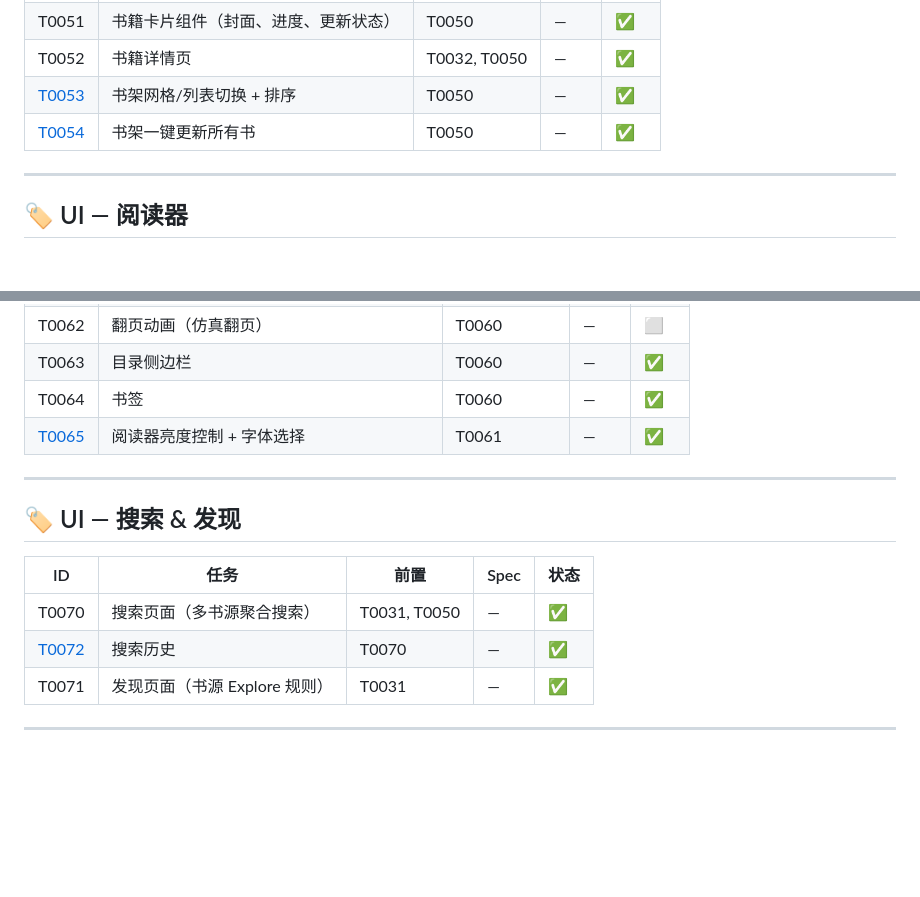
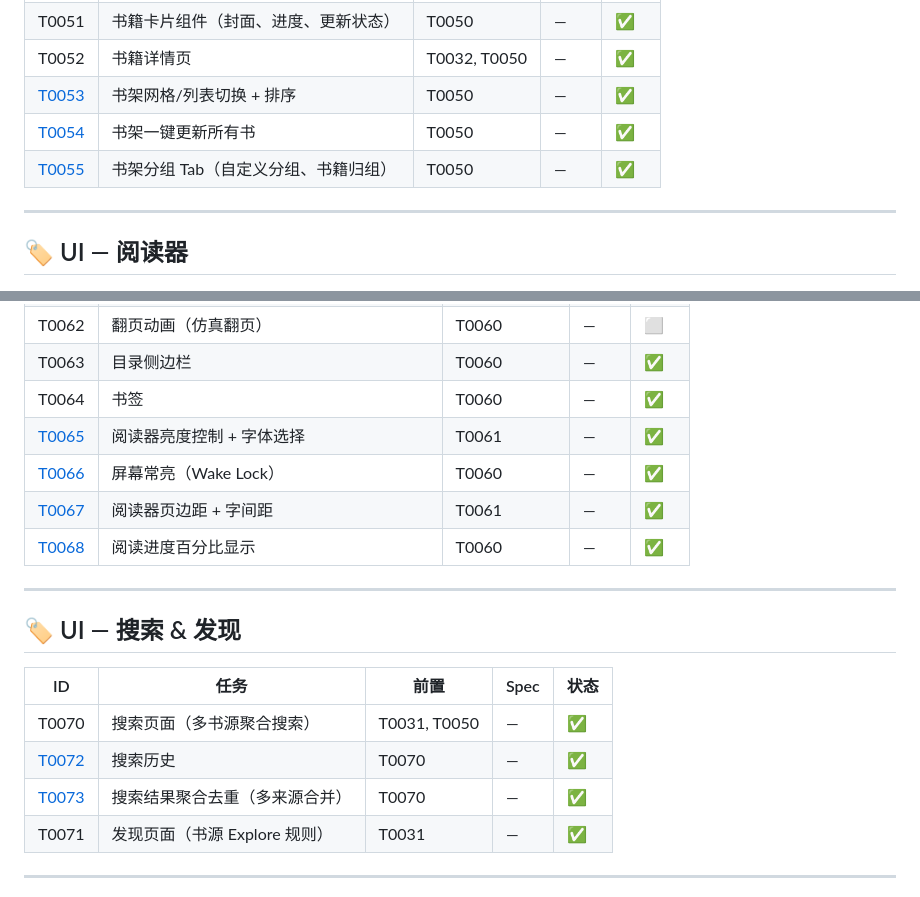
Before and after one commit to szylover/legado-ios, a Markdown page: docs/roadmap.md, 2 parts joined by grey strips. Rendered like a GitHub page; blank space fills up the shorter version.

Commit message:
chore: update roadmap T0055-T0068/T0073 done
Co-authored-by: Copilot <223556219+Copilot@users.noreply.github.com>

```diff
--- a/docs/roadmap.md
+++ b/docs/roadmap.md
@@ -79,6 +79,7 @@
 | T0052 | 书籍详情页 | T0032, T0050 | — | ✅ |
 | [T0053](https://github.com/szylover/legado-web/issues/46) | 书架网格/列表切换 + 排序 | T0050 | — | ✅ |
 | [T0054](https://github.com/szylover/legado-web/issues/47) | 书架一键更新所有书 | T0050 | — | ✅ |
+| [T0055](https://github.com/szylover/legado-web/issues/54) | 书架分组 Tab（自定义分组、书籍归组）| T0050 | — | ✅ |
 
 ---
 
@@ -92,6 +93,9 @@
 | T0063 | 目录侧边栏 | T0060 | — | ✅ |
 | T0064 | 书签 | T0060 | — | ✅ |
 | [T0065](https://github.com/szylover/legado-web/issues/49) | 阅读器亮度控制 + 字体选择 | T0061 | — | ✅ |
+| [T0066](https://github.com/szylover/legado-web/issues/50) | 屏幕常亮（Wake Lock） | T0060 | — | ✅ |
+| [T0067](https://github.com/szylover/legado-web/issues/51) | 阅读器页边距 + 字间距 | T0061 | — | ✅ |
+| [T0068](https://github.com/szylover/legado-web/issues/52) | 阅读进度百分比显示 | T0060 | — | ✅ |
 
 ---
 
@@ -101,6 +105,7 @@
 |----|------|------|------|------|
 | T0070 | 搜索页面（多书源聚合搜索） | T0031, T0050 | — | ✅ |
 | [T0072](https://github.com/szylover/legado-web/issues/48) | 搜索历史 | T0070 | — | ✅ |
+| [T0073](https://github.com/szylover/legado-web/issues/55) | 搜索结果聚合去重（多来源合并） | T0070 | — | ✅ |
 | T0071 | 发现页面（书源 Explore 规则） | T0031 | — | ✅ |
 
 ---
```
